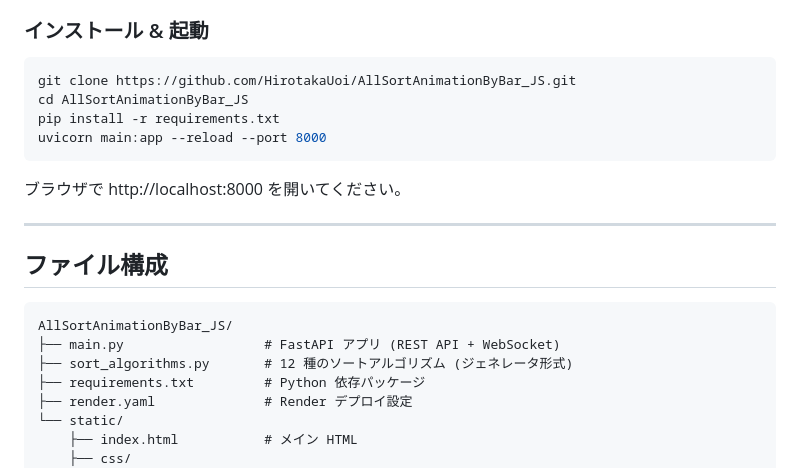
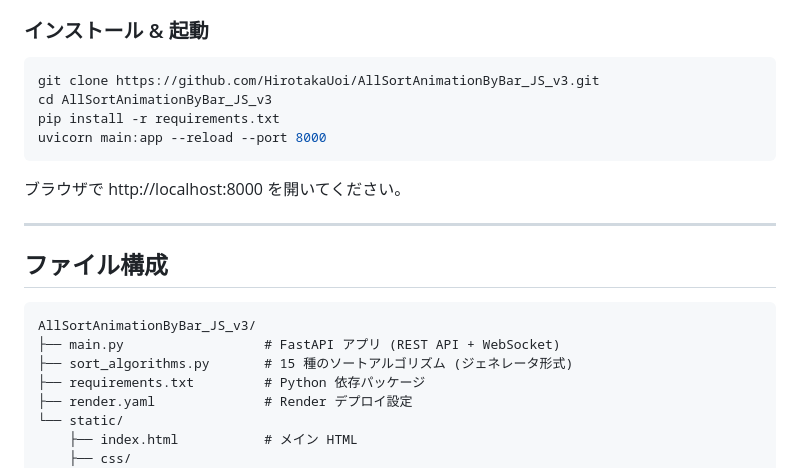
Before and after one commit to HirotakaUoi/AllSortAnimationByBar_JS_v3, a Markdown page: README.md, the part around one of its changes. GitHub-like rendering.

````diff
--- a/README.md
+++ b/README.md
@@ -85,8 +92,8 @@
 ### インストール & 起動
 
 ```bash
-git clone https://github.com/HirotakaUoi/AllSortAnimationByBar_JS.git
-cd AllSortAnimationByBar_JS
+git clone https://github.com/HirotakaUoi/AllSortAnimationByBar_JS_v3.git
+cd AllSortAnimationByBar_JS_v3
 pip install -r requirements.txt
 uvicorn main:app --reload --port 8000
 ```
@@ -98,9 +105,9 @@ uvicorn main:app --reload --port 8000
 ## ファイル構成
 
 ```
-AllSortAnimationByBar_JS/
+AllSortAnimationByBar_JS_v3/
 ├── main.py                  # FastAPI アプリ (REST API + WebSocket)
-├── sort_algorithms.py       # 12 種のソートアルゴリズム (ジェネレータ形式)
+├── sort_algorithms.py       # 15 種のソートアルゴリズム (ジェネレータ形式)
 ├── requirements.txt         # Python 依存パッケージ
 ├── render.yaml              # Render デプロイ設定
 └── static/
````
Also changed, not shown: other parts of README.md (+21 -14 lines).
